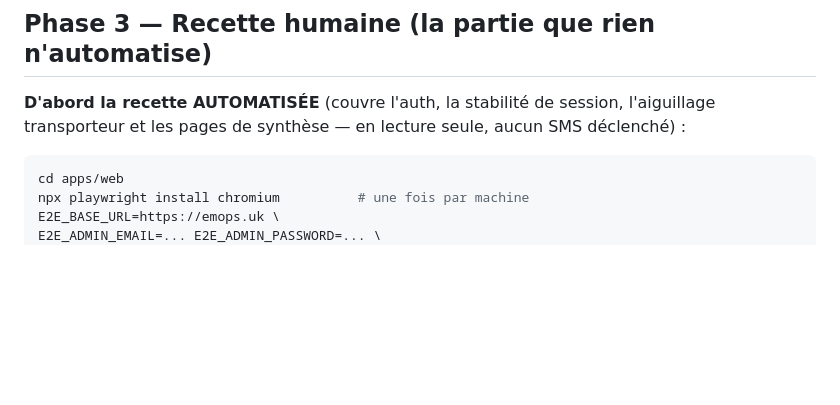
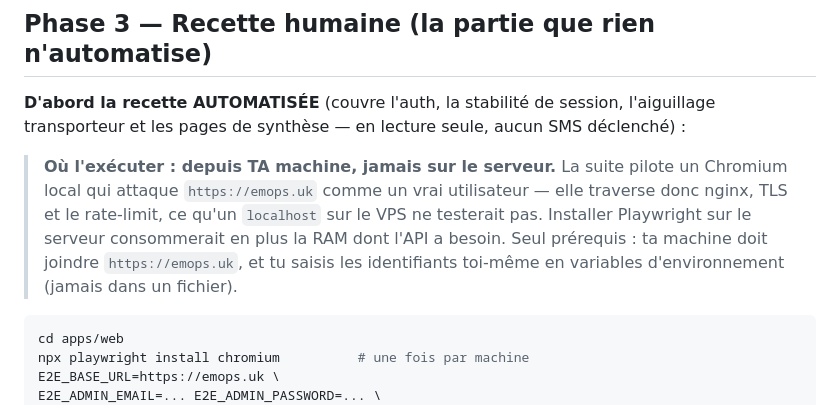
Before and after one commit to djyolesal/telecom-platform, a Markdown page: RUNBOOK-BASCULE-2026-08.md, the part around the change. GitHub-like rendering; blank space fills up the shorter version.

Commit message:
docs(runbook): preciser que la recette E2E tourne depuis le poste, pas sur le serveur
La mention « une fois par machine » le laissait seulement deviner. La suite
pilote un Chromium LOCAL contre https://emops.uk : elle traverse nginx, TLS
et le rate-limit comme un vrai client, et n epuise pas la RAM du VPS.

Co-Authored-By: Claude Fable 5 <noreply@anthropic.com>

````diff
--- a/RUNBOOK-BASCULE-2026-08.md
+++ b/RUNBOOK-BASCULE-2026-08.md
@@ -125,6 +125,13 @@ La recette (phase 3) peut se faire en parallèle de la distribution, pas avant.
 
 **D'abord la recette AUTOMATISÉE** (couvre l'auth, la stabilité de session, l'aiguillage
 transporteur et les pages de synthèse — en lecture seule, aucun SMS déclenché) :
+
+> **Où l'exécuter : depuis TA machine, jamais sur le serveur.** La suite pilote un Chromium
+> local qui attaque `https://emops.uk` comme un vrai utilisateur — elle traverse donc nginx,
+> TLS et le rate-limit, ce qu'un `localhost` sur le VPS ne testerait pas. Installer Playwright
+> sur le serveur consommerait en plus la RAM dont l'API a besoin. Seul prérequis : ta machine
+> doit joindre `https://emops.uk`, et tu saisis les identifiants toi-même en variables
+> d'environnement (jamais dans un fichier).
 
 ```bash
 cd apps/web
````
